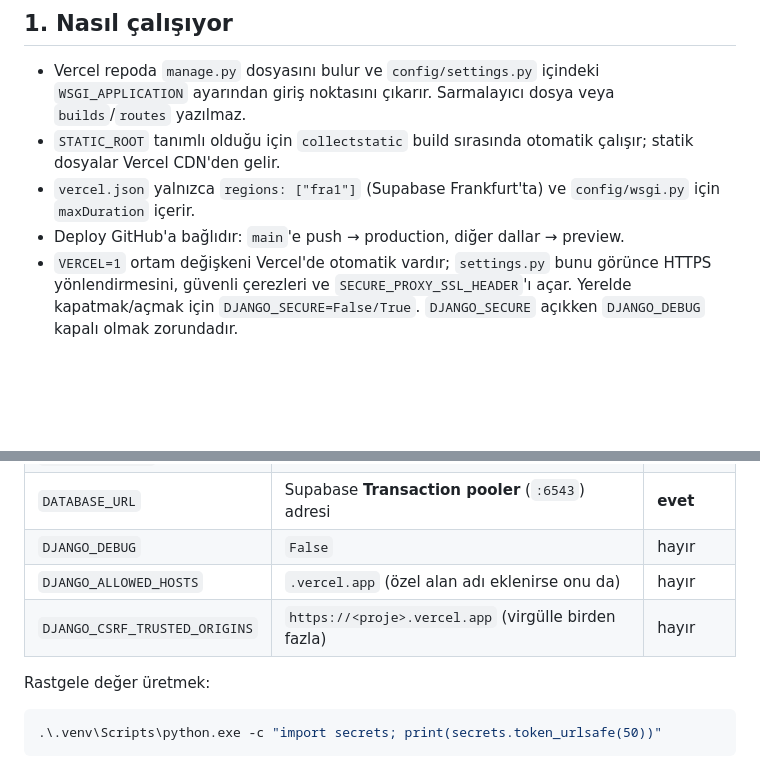
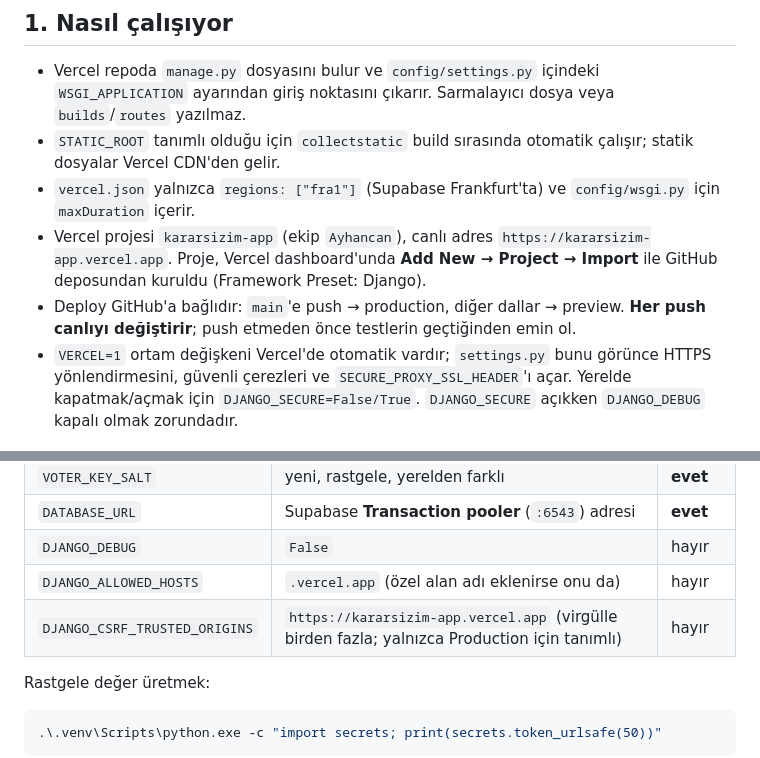
Before and after one commit to can3843/KararsizimProjesi, a Markdown page: docs/DEPLOY.md, 2 parts joined by grey strips. Drawn GitHub-style; blank space fills up the shorter version.

```diff
--- a/docs/DEPLOY.md
+++ b/docs/DEPLOY.md
@@ -7,7 +7,8 @@ Bu dosyada parola, anahtar veya bağlantı adresi **yoktur**; gizli değerler ya
 - Vercel repoda `manage.py` dosyasını bulur ve `config/settings.py` içindeki `WSGI_APPLICATION` ayarından giriş noktasını çıkarır. Sarmalayıcı dosya veya `builds`/`routes` yazılmaz.
 - `STATIC_ROOT` tanımlı olduğu için `collectstatic` build sırasında otomatik çalışır; statik dosyalar Vercel CDN'den gelir.
 - `vercel.json` yalnızca `regions: ["fra1"]` (Supabase Frankfurt'ta) ve `config/wsgi.py` için `maxDuration` içerir.
-- Deploy GitHub'a bağlıdır: `main`'e push → production, diğer dallar → preview.
+- Vercel projesi `kararsizim-app` (ekip `Ayhancan`), canlı adres `https://kararsizim-app.vercel.app`. Proje, Vercel dashboard'unda **Add New → Project → Import** ile GitHub deposundan kuruldu (Framework Preset: Django).
+- Deploy GitHub'a bağlıdır: `main`'e push → production, diğer dallar → preview. **Her push canlıyı değiştirir**; push etmeden önce testlerin geçtiğinden emin ol.
 - `VERCEL=1` ortam değişkeni Vercel'de otomatik vardır; `settings.py` bunu görünce HTTPS yönlendirmesini, güvenli çerezleri ve `SECURE_PROXY_SSL_HEADER`'ı açar. Yerelde kapatmak/açmak için `DJANGO_SECURE=False/True`. `DJANGO_SECURE` açıkken `DJANGO_DEBUG` kapalı olmak zorundadır.
 
 ## 2. Ortam değişkenleri (Vercel → Settings → Environment Variables)
@@ -19,7 +20,7 @@ Bu dosyada parola, anahtar veya bağlantı adresi **yoktur**; gizli değerler ya
 | `DATABASE_URL` | Supabase **Transaction pooler** (`:6543`) adresi | **evet** |
 | `DJANGO_DEBUG` | `False` | hayır |
 | `DJANGO_ALLOWED_HOSTS` | `.vercel.app` (özel alan adı eklenirse onu da) | hayır |
-| `DJANGO_CSRF_TRUSTED_ORIGINS` | `https://<proje>.vercel.app` (virgülle birden fazla) | hayır |
+| `DJANGO_CSRF_TRUSTED_ORIGINS` | `https://kararsizim-app.vercel.app` (virgülle birden fazla; yalnızca Production için tanımlı) | hayır |
 
 Rastgele değer üretmek:
 
```
Also changed, not shown: docs/DURUM.md (+16 -17 lines).
